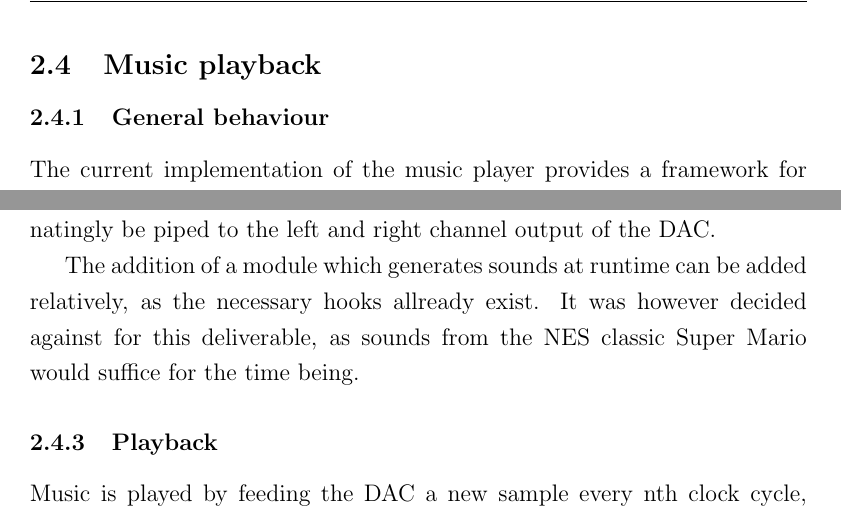
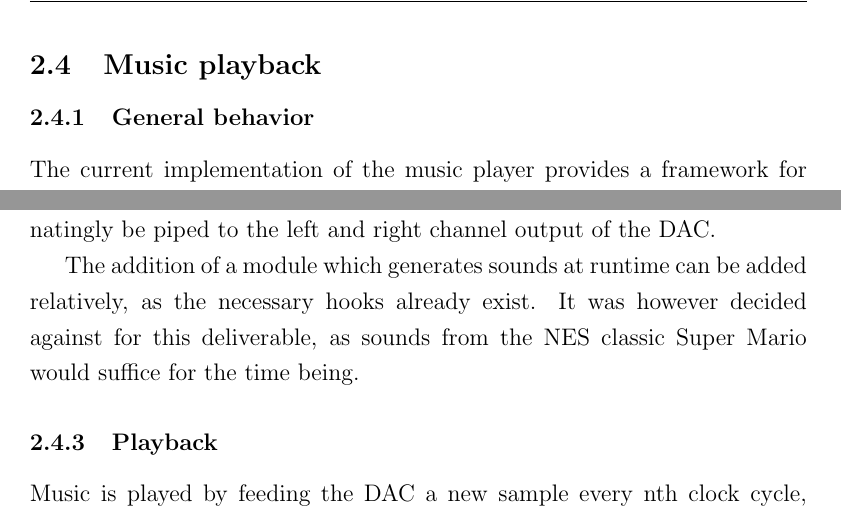
Before and after one commit to peterhgombos/EEDS, a LaTeX paper (ex2/report/report.tex, which reads ex2/report/description/music-playback.tex): two parts of page 9 of 19, joined at a grey line, cut so that both start at the same text. Compiled offline with pdfLaTeX.

Commit message:
Spell check

```diff
--- a/ex2/report/description/music-playback.tex
+++ b/ex2/report/description/music-playback.tex
@@ -1,6 +1,6 @@
 \subsection{Music playback}
 
-\subsubsection{General behaviour}
+\subsubsection{General behavior}
 
 The current implementation of the music player provides a framework for playing any sound clip, as long as it fulfills the struct specification \ref{lst:song-struct}.
 The program comes preloaded with a number of sound samples and songs, including music played during system boot.
@@ -19,7 +19,7 @@ The lower frequency (exactly half of 44.1 kilohertz) was chosen to conserve spac
 
 Stereo support is present, and if the field is set to 1, samples will alternatingly be piped to the left and right channel output of the DAC.
 
-The addition of a module which generates sounds at runtime can be added relatively, as the necessary hooks allready exist. It was however decided against for this deliverable, as sounds from the NES classic Super Mario would suffice for the time being.
+The addition of a module which generates sounds at runtime can be added relatively, as the necessary hooks already exist. It was however decided against for this deliverable, as sounds from the NES classic Super Mario would suffice for the time being.
 
 \subsubsection{Playback}
 
```
